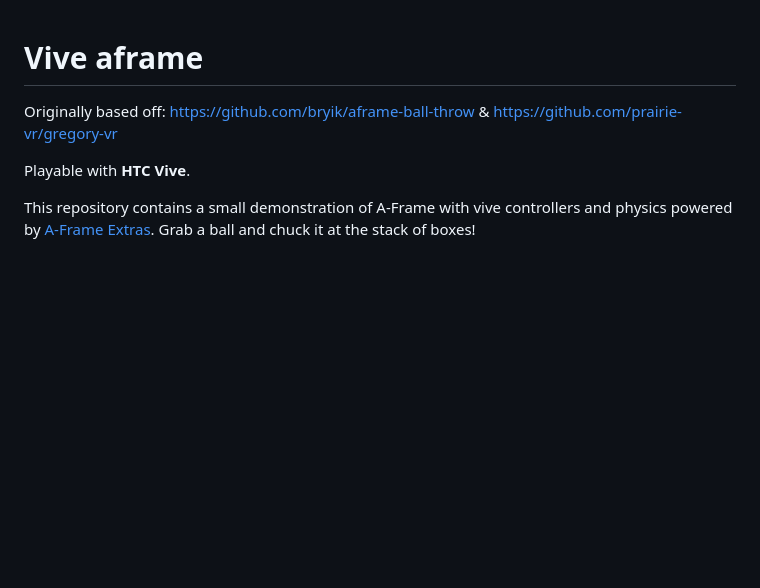
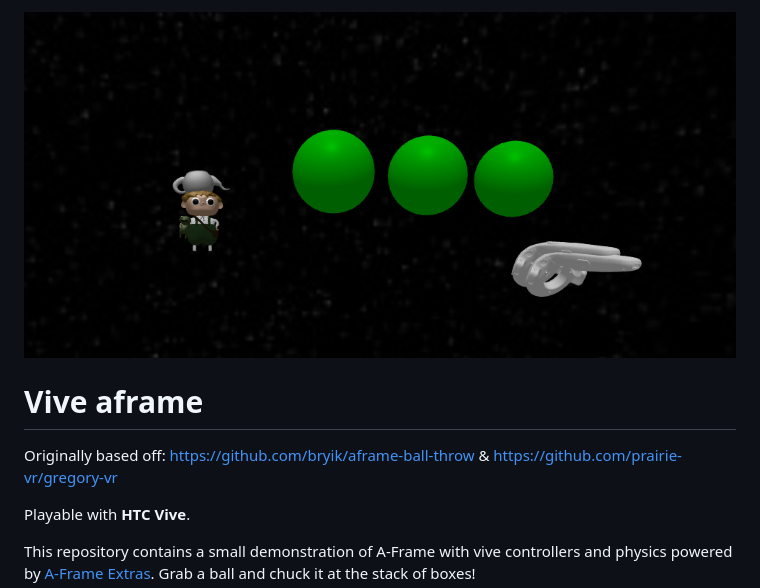
Before and after one commit to CMDann/vive-aframe, a Markdown page: README.md, the part around the change. GitHub-like rendering; pictures changed too: img/ss.png (added); blank space fills up the shorter version.

```diff
--- a/README.md
+++ b/README.md
@@ -1,3 +1,5 @@
+<img src="./img/ss.png" />
+
 # Vive aframe
 
 Originally based off: https://github.com/bryik/aframe-ball-throw & https://github.com/prairie-vr/gregory-vr
```
Also changed, not shown: 1 other file.
